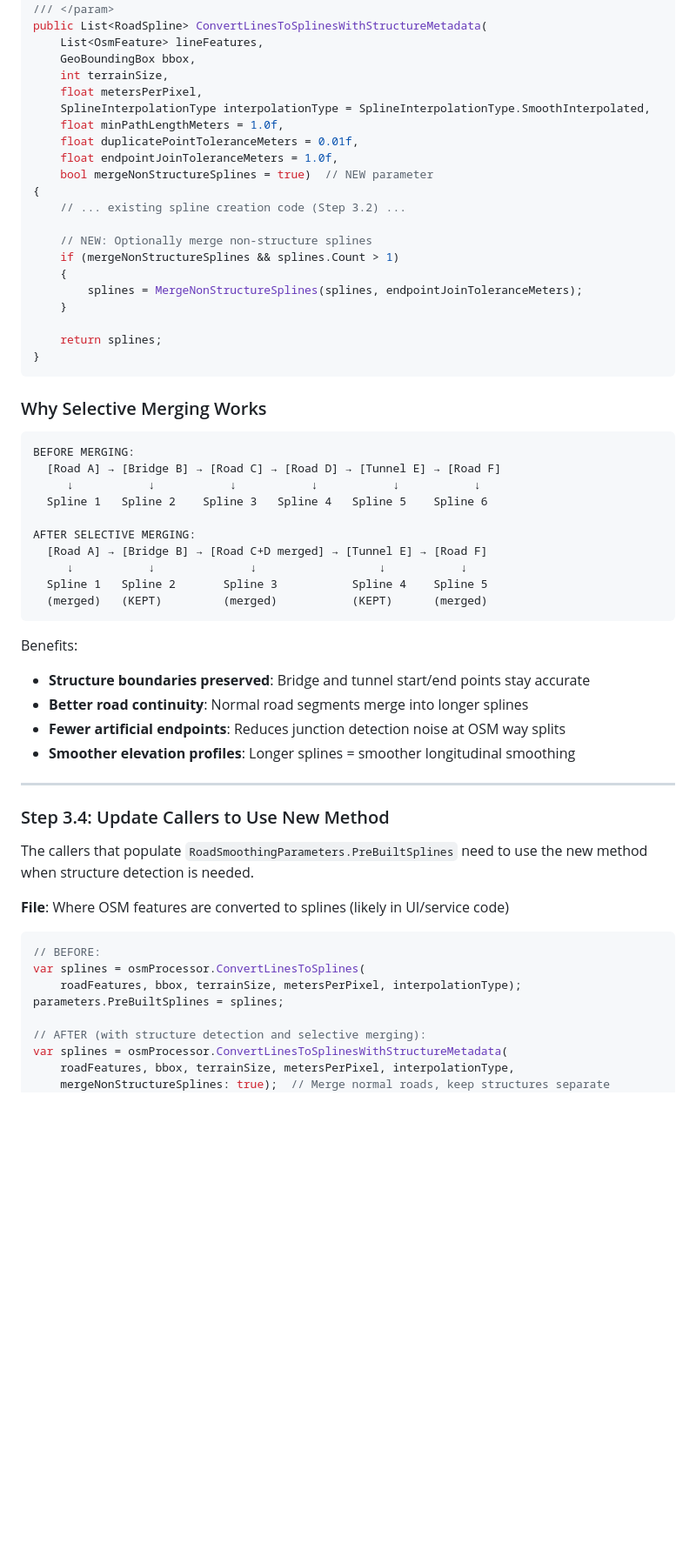
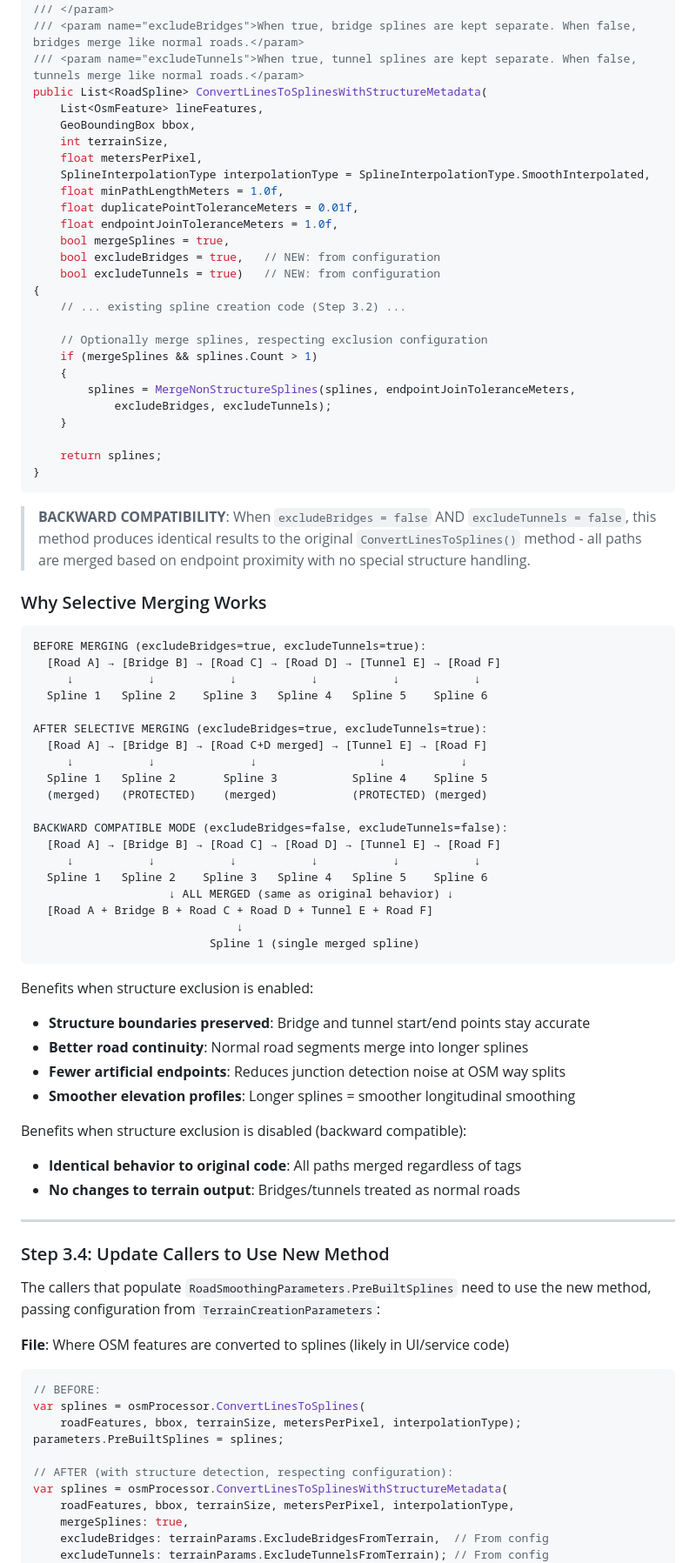
Before and after one commit to alexkleinwaechter/BeamNG_LevelCleanUp, a Markdown page: BeamNgTerrainPoc/Docs/BRIDGE_TUNNEL_IMPLEMENTATION_PLAN.md, the part around one of its changes. Shown at 87% size. GitHub-like rendering; blank space fills up the shorter version.

````diff
--- a/BeamNgTerrainPoc/Docs/BRIDGE_TUNNEL_IMPLEMENTATION_PLAN.md
+++ b/BeamNgTerrainPoc/Docs/BRIDGE_TUNNEL_IMPLEMENTATION_PLAN.md
@@ -589,5 +602,7 @@ The main conversion method can now optionally merge non-structure splines:
 /// Default: true (recommended for better road continuity)
 /// </param>
+/// <param name="excludeBridges">When true, bridge splines are kept separate. When false, bridges merge like normal roads.</param>
+/// <param name="excludeTunnels">When true, tunnel splines are kept separate. When false, tunnels merge like normal roads.</param>
 public List<RoadSpline> ConvertLinesToSplinesWithStructureMetadata(
     List<OsmFeature> lineFeatures,
     GeoBoundingBox bbox,
@@ -597,46 +612,66 @@ public List<RoadSpline> ConvertLinesToSplinesWithStructureMetadata(
     float minPathLengthMeters = 1.0f,
     float duplicatePointToleranceMeters = 0.01f,
     float endpointJoinToleranceMeters = 1.0f,
-    bool mergeNonStructureSplines = true)  // NEW parameter
+    bool mergeSplines = true,
+    bool excludeBridges = true,   // NEW: from configuration
+    bool excludeTunnels = true)   // NEW: from configuration
 {
     // ... existing spline creation code (Step 3.2) ...
 
-    // NEW: Optionally merge non-structure splines
-    if (mergeNonStructureSplines && splines.Count > 1)
+    // Optionally merge splines, respecting exclusion configuration
+    if (mergeSplines && splines.Count > 1)
     {
-        splines = MergeNonStructureSplines(splines, endpointJoinToleranceMeters);
+        splines = MergeNonStructureSplines(splines, endpointJoinToleranceMeters,
+            excludeBridges, excludeTunnels);
     }
 
     return splines;
 }
 ```
 
+> **BACKWARD COMPATIBILITY**: When `excludeBridges = false` AND `excludeTunnels = false`,
+> this method produces identical results to the original `ConvertLinesToSplines()` method -
+> all paths are merged based on endpoint proximity with no special structure handling.
+
 ### Why Selective Merging Works
 
 ```
-BEFORE MERGING:
+BEFORE MERGING (excludeBridges=true, excludeTunnels=true):
   [Road A] → [Bridge B] → [Road C] → [Road D] → [Tunnel E] → [Road F]
      ↓           ↓           ↓           ↓           ↓           ↓
   Spline 1   Spline 2    Spline 3   Spline 4   Spline 5    Spline 6
 
-AFTER SELECTIVE MERGING:
+AFTER SELECTIVE MERGING (excludeBridges=true, excludeTunnels=true):
   [Road A] → [Bridge B] → [Road C+D merged] → [Tunnel E] → [Road F]
      ↓           ↓              ↓                  ↓           ↓
   Spline 1   Spline 2       Spline 3           Spline 4    Spline 5
-  (merged)   (KEPT)         (merged)           (KEPT)      (merged)
+  (merged)   (PROTECTED)    (merged)           (PROTECTED) (merged)
+
+BACKWARD COMPATIBLE MODE (excludeBridges=false, excludeTunnels=false):
+  [Road A] → [Bridge B] → [Road C] → [Road D] → [Tunnel E] → [Road F]
+     ↓           ↓           ↓           ↓           ↓           ↓
+  Spline 1   Spline 2    Spline 3   Spline 4   Spline 5    Spline 6
+                    ↓ ALL MERGED (same as original behavior) ↓
+  [Road A + Bridge B + Road C + Road D + Tunnel E + Road F]
+                              ↓
+                          Spline 1 (single merged spline)
 ```
 
-Benefits:
+Benefits when structure exclusion is enabled:
 - **Structure boundaries preserved**: Bridge and tunnel start/end points stay accurate
 - **Better road continuity**: Normal road segments merge into longer splines
 - **Fewer artificial endpoints**: Reduces junction detection noise at OSM way splits
 - **Smoother elevation profiles**: Longer splines = smoother longitudinal smoothing
 
+Benefits when structure exclusion is disabled (backward compatible):
+- **Identical behavior to original code**: All paths merged regardless of tags
+- **No changes to terrain output**: Bridges/tunnels treated as normal roads
+
 ---
 
 ### Step 3.4: Update Callers to Use New Method
 
-The callers that populate `RoadSmoothingParameters.PreBuiltSplines` need to use the new method when structure detection is needed.
+The callers that populate `RoadSmoothingParameters.PreBuiltSplines` need to use the new method, passing configuration from `TerrainCreationParameters`:
 
 **File**: Where OSM features are converted to splines (likely in UI/service code)
 
@@ -646,8 +681,10 @@ var splines = osmProcessor.ConvertLinesToSplines(
     roadFeatures, bbox, terrainSize, metersPerPixel, interpolationType);
 parameters.PreBuiltSplines = splines;
 
-// AFTER (with structure detection and selective merging):
+// AFTER (with structure detection, respecting configuration):
 var splines = osmProcessor.ConvertLinesToSplinesWithStructureMetadata(
     roadFeatures, bbox, terrainSize, metersPerPixel, interpolationType,
-    mergeNonStructureSplines: true);  // Merge normal roads, keep structures separate
+    mergeSplines: true,
+    excludeBridges: terrainParams.ExcludeBridgesFromTerrain,  // From config
+    excludeTunnels: terrainParams.ExcludeTunnelsFromTerrain); // From config
 parameters.PreBuiltSplines = splines;
````
Also changed, not shown: other parts of BeamNgTerrainPoc/Docs/BRIDGE_TUNNEL_IMPLEMENTATION_PLAN.md (+131 -73 lines).
